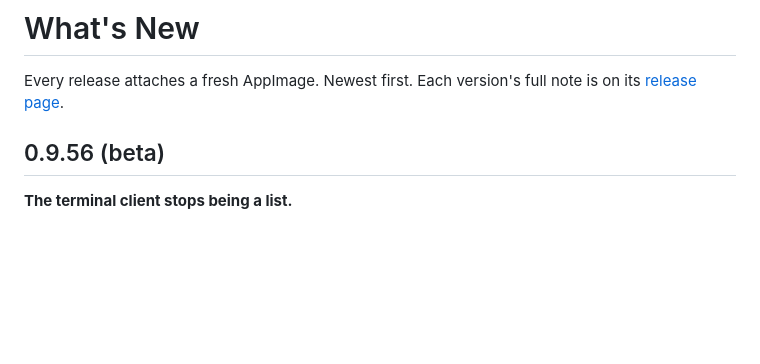
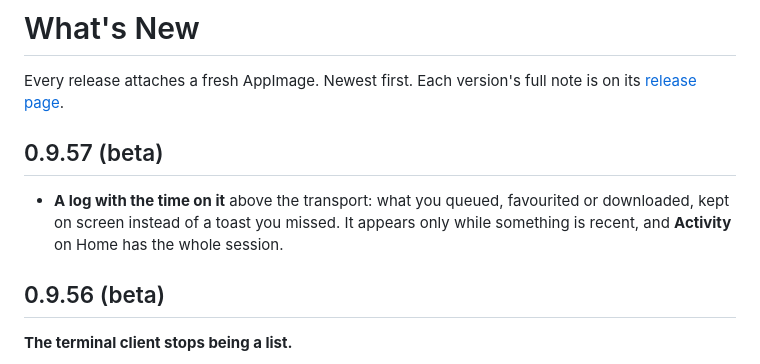
Before and after one commit to nenadjokic/navibeat-linux, a Markdown page: CHANGELOG.md, the part around the change. Rendered like a GitHub page; blank space fills up the shorter version.

```diff
--- a/CHANGELOG.md
+++ b/CHANGELOG.md
@@ -2,6 +2,12 @@
 
 Every release attaches a fresh AppImage. Newest first. Each version's full note is on its
 [release page](../../releases).
+
+## 0.9.57 (beta)
+
+- **A log with the time on it** above the transport: what you queued, favourited or downloaded, kept
+  on screen instead of a toast you missed. It appears only while something is recent, and **Activity**
+  on Home has the whole session.
 
 ## 0.9.56 (beta)
 
```
Also changed, not shown: README.md (+4 -1 lines), docs/img/tui.png.
